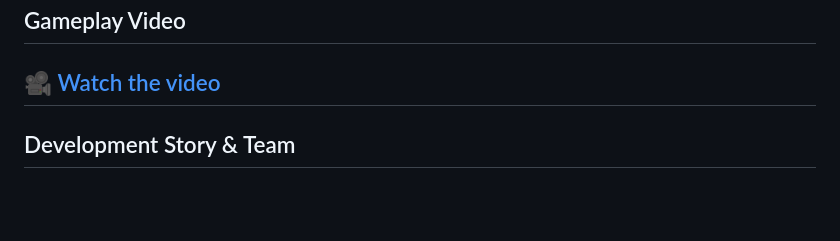
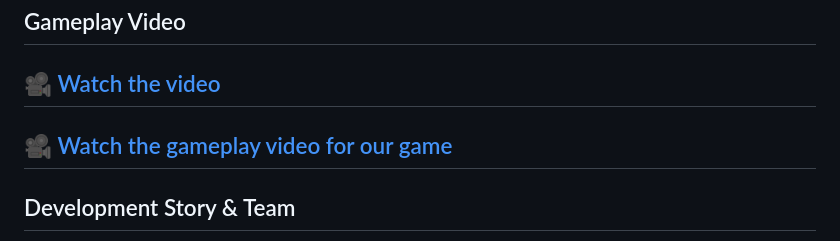
Before and after one commit to Hafid-06/tank-survival-game, a Markdown page: README.md, the part around the change. Drawn GitHub-style; blank space fills up the shorter version.

Commit message:
Add gameplay video link to README
Added a link to the gameplay video for better visibility.

```diff
--- a/README.md
+++ b/README.md
@@ -19,6 +19,8 @@ Group members:
 ## Gameplay Video
 
 ## [🎥 Watch the video](https://www.youtube.com/watch?v=UisMbdh2TcE)
+
+## [🎥 Watch the gameplay video for our game](https://www.youtube.com/watch?v=HhHvQMm7tws)
 
 ## Development Story & Team
 
```
